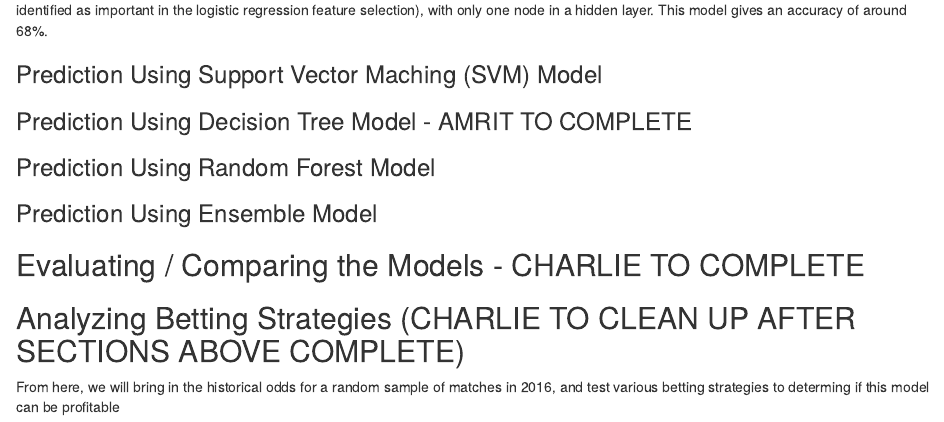
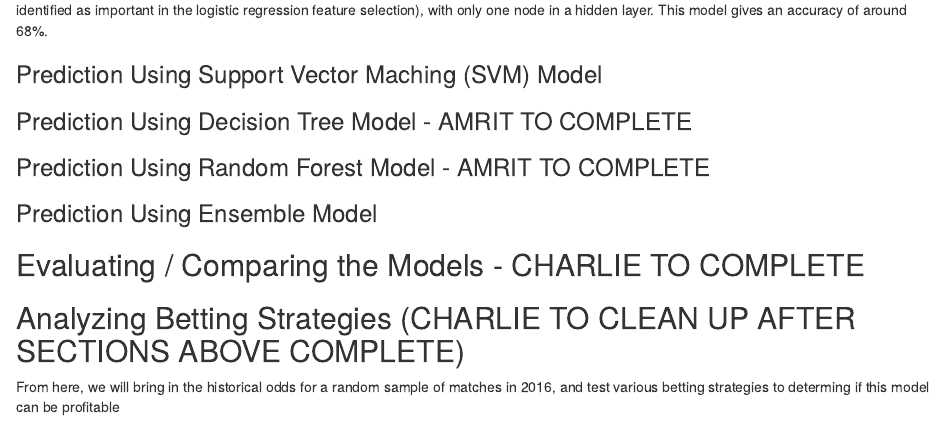
Before and after one commit to cm76543/TO-628, an R Markdown document (TO628_GroupProject.Rmd): the page in a window 1100 px wide, from 13980 px down. Rendered offline with R 4.5, knitr and Pandoc, with nearby package versions; some code elsewhere in the file could not run offline.

Commit message:
Update TO628_GroupProject.Rmd

```diff
--- a/TO628_GroupProject.Rmd
+++ b/TO628_GroupProject.Rmd
@@ -436,7 +436,7 @@ From the ANN model selection above, it looks like the best model of models teste
 ### Prediction Using Decision Tree Model - AMRIT TO COMPLETE
 
 
-### Prediction Using Random Forest Model
+### Prediction Using Random Forest Model - AMRIT TO COMPLETE
 
 
 ### Prediction Using Ensemble Model
```
